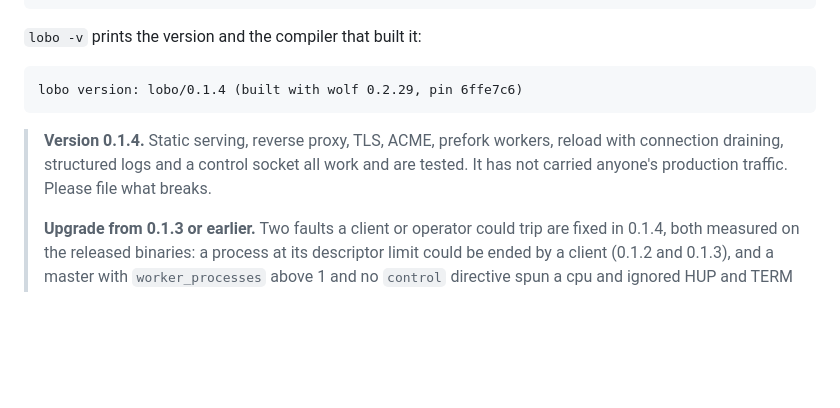
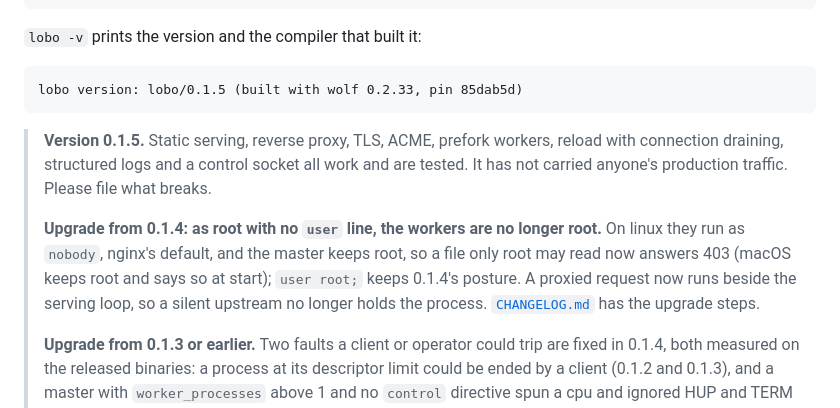
Before and after one commit to wolffe-lang/lobo, a Markdown page: README.md, the part around the change. GitHub-like rendering; blank space fills up the shorter version.

Commit message:
README: 0.1.5 — the -v line at wolf 0.2.33, the upgrade note with the root default first

````diff
--- a/README.md
+++ b/README.md
@@ -22,13 +22,21 @@ lobo -s stop -c conf/lobo.conf
 `lobo -v` prints the version and the compiler that built it:
 
 ```
-lobo version: lobo/0.1.4 (built with wolf 0.2.29, pin 6ffe7c6)
+lobo version: lobo/0.1.5 (built with wolf 0.2.33, pin 85dab5d)
 ```
 
-> **Version 0.1.4.** Static serving, reverse proxy, TLS, ACME, prefork
+> **Version 0.1.5.** Static serving, reverse proxy, TLS, ACME, prefork
 > workers, reload with connection draining, structured logs and a
 > control socket all work and are tested. It has not carried anyone's
 > production traffic. Please file what breaks.
+>
+> **Upgrade from 0.1.4: as root with no `user` line, the workers are no
+> longer root.** On linux they run as `nobody`, nginx's default, and
+> the master keeps root, so a file only root may read now answers 403
+> (macOS keeps root and says so at start); `user root;` keeps 0.1.4's
+> posture. A proxied request now runs beside the
+> serving loop, so a silent upstream no longer holds the process.
+> [`CHANGELOG.md`](CHANGELOG.md) has the upgrade steps.
 >
 > **Upgrade from 0.1.3 or earlier.** Two faults a client or operator
 > could trip are fixed in 0.1.4, both measured on the released
````
